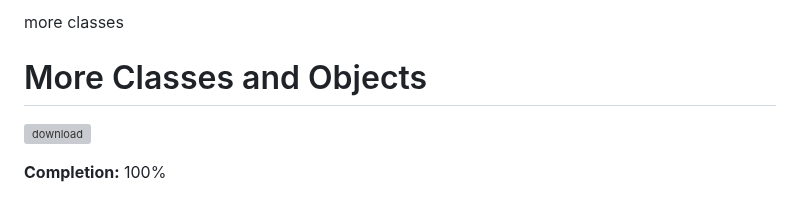
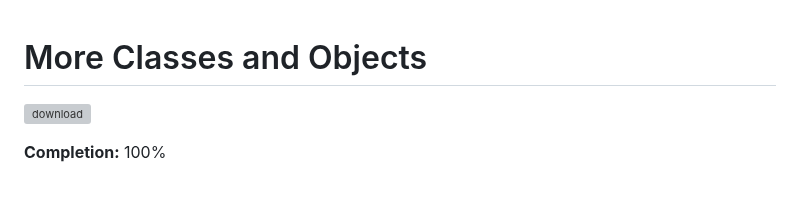
Before and after one commit to ghinzuka/holbertonschool-higher_level_programming, a Markdown page: python-more_classes/README.md, the part around the change. GitHub-like rendering; grey boxes are pictures that could not be loaded.

```diff
--- a/python-more_classes/README.md
+++ b/python-more_classes/README.md
@@ -1,4 +1,4 @@
-more classes
+
 # More Classes and Objects
 
 ![download](https://github.com/ghinzuka/holbertonschool-higher_level_programming/assets/102736316/db72fa9c-61ff-4f33-a6db-5813c78e307d)
```
